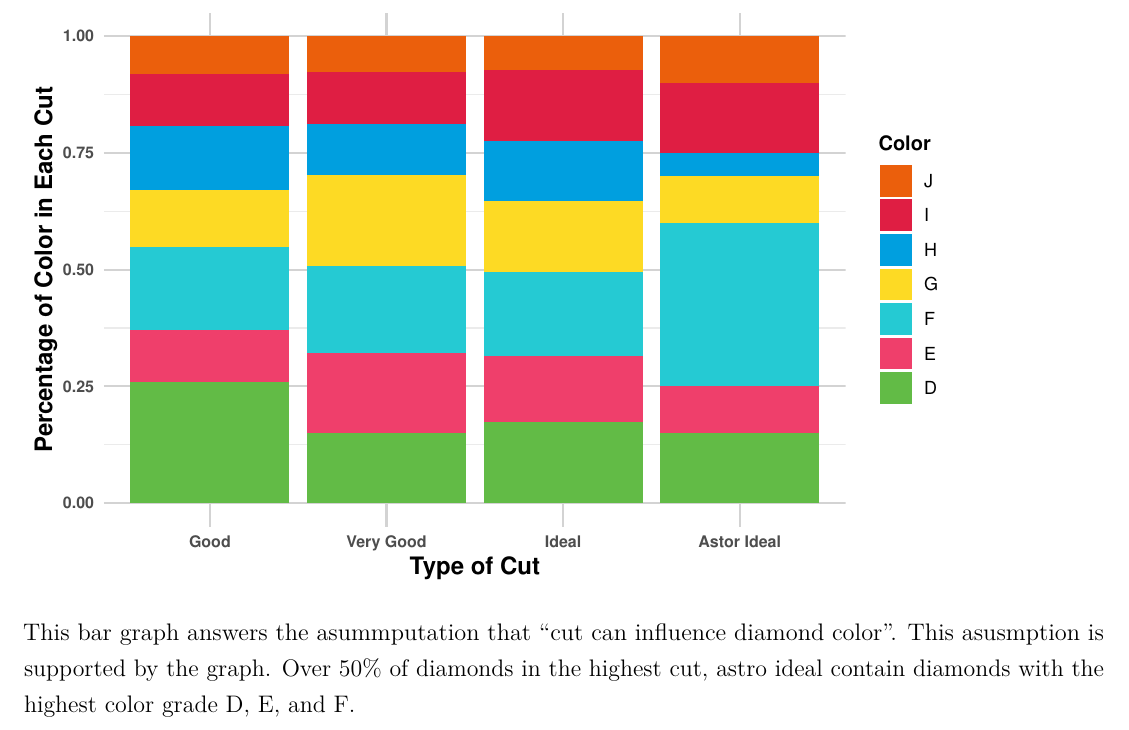
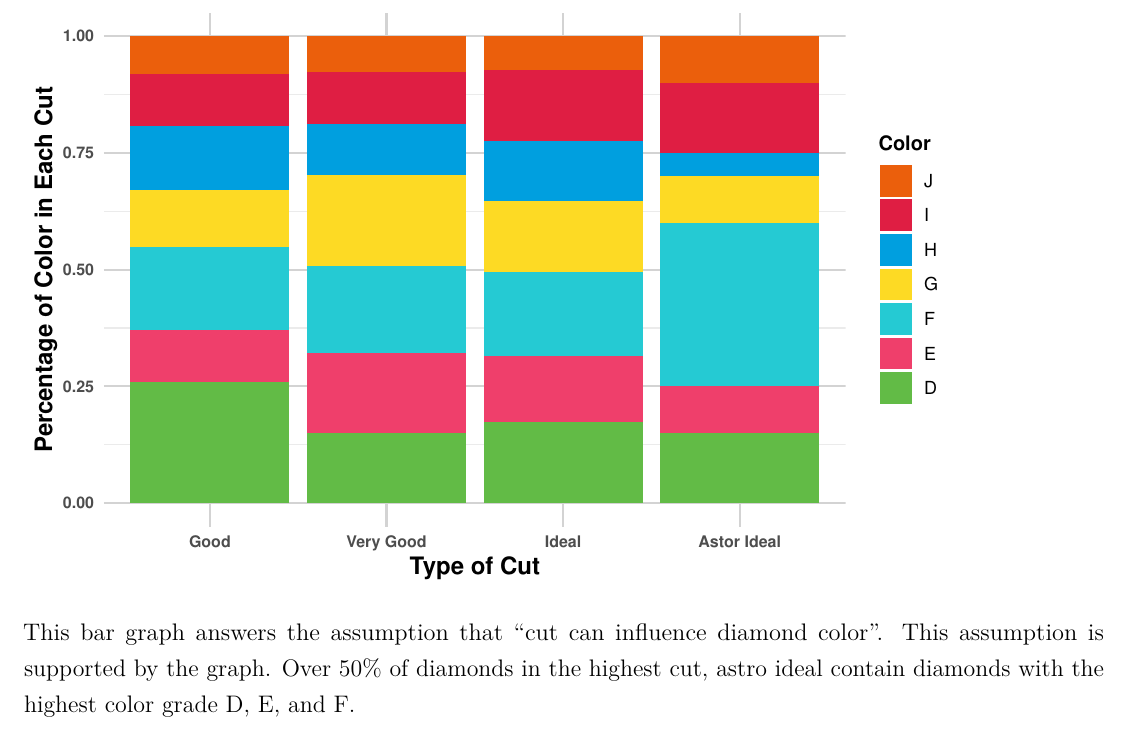
Before and after one commit to fmh7pv/STAT6021, an R Markdown document (Project/Rough Draft.Rmd): part of page 10 of 18, cut so that both start at the same text. Rendered offline with R 4.5, knitr and Pandoc, then LaTeX, with nearby package versions.

Commit message:
Update Rough Draft.Rmd

````diff
--- a/Project/Rough Draft.Rmd
+++ b/Project/Rough Draft.Rmd
@@ -562,7 +562,7 @@ claim3plot1
     #     title="Distribution of color in each cut")
 ```
 
-This bar graph answers the asummputation that "cut can influence diamond color". This asusmption is supported by the graph. Over 50% of diamonds in the highest cut, astro ideal contain diamonds with the highest color grade D, E, and F.
+This bar graph answers the assumption that "cut can influence diamond color". This assumption is supported by the graph. Over 50% of diamonds in the highest cut, astro ideal contain diamonds with the highest color grade D, E, and F.
 
 ### 4. "more colorless diamonds receiving higher grades along the diamond color and clarity scale"
 
````
